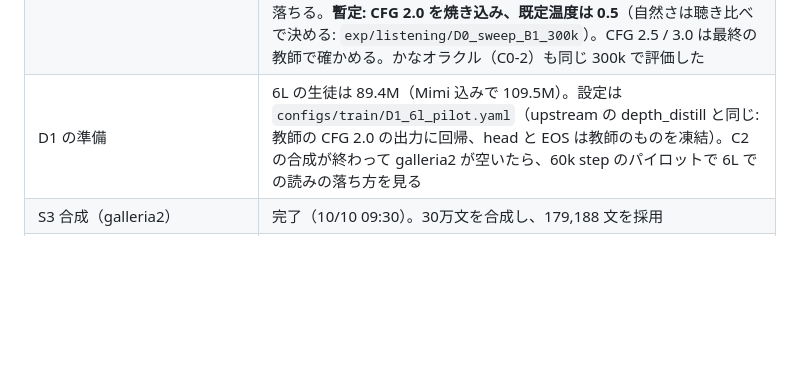
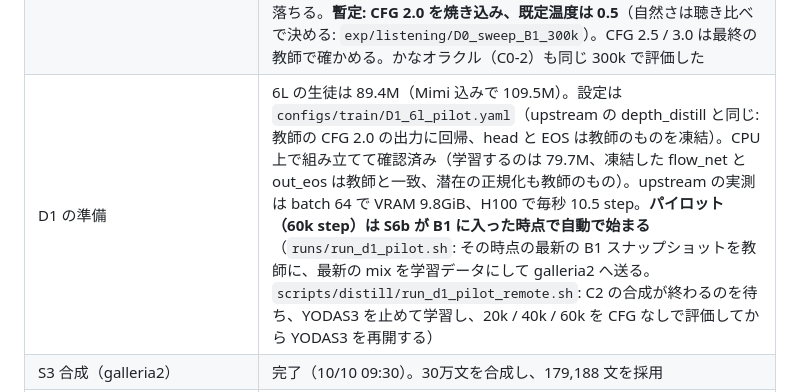
Before and after one commit to takuma104/pocket-tts-ja, a Markdown page: docs/plans/ja_finetune_plan.md, the part around the change. GitHub-like rendering; blank space fills up the shorter version.

Commit message:
Plan: D1 pilot starts when S6b is in
Co-Authored-By: Claude Opus 5.5 <noreply@anthropic.com>
Claude-Session: https://claude.ai/code/session_01JeacE8imr3xdQywkMQp4qn

```diff
--- a/docs/plans/ja_finetune_plan.md
+++ b/docs/plans/ja_finetune_plan.md
@@ -69,7 +69,7 @@ ChatGPT案をそのまま骨格にする。
 | **S5 の QC と mix v7（10/11 11:15、457.5k〜）** | S5（S3 で教師が読み違えた文をカタカナ置換で読み直し）は 78,877 文中 **43,406 文が通過（55%）**（対象語の読み違い 22,171、Kana-CER 超過のみ 24,881）。出どころ別の通過率: LLM 例文（var）69%、Wikipedia の難読語（wiki_rare）55%、製品辞書（prod）50%、青空文庫 46〜47%（青空文庫は文が長く古い語が多いので、対象語以外で Kana-CER を超える文が 23〜27% ある）。mix v7 = v6 + S5（時間の 4%、95.1h）。合計 2,382.5h、合成の割合は 26%。max_steps は 600k |
 | S8（追加の LLM 例文）は見送り | S7・S6a の実績と S5 の見込みを入れても露出 40 未満の読みは 285 あるが、うち 216 は S7 で 20〜35 文が通って 40 にわずかに届かないだけ、43 は書き手が見送ったか文脈で決まらない読み（主人＝あるじ、京＝みやこ、打つ＝ぶつ）、9 は音声 QC が通りにくい語（嗚呼、明明後日、相部屋）。新しく救える読みがほとんどないので、S6a・S5・S6b が効いた後の誤りを見てから考える |
 | **D0 の準備: temp × CFG（300k）** | `runs/run_d0_sweep.sh`。JKYB-mini の Accuracy / 止まらない文 と、jvs_bal の Kana-CER / SIM / 音量差（プロンプト比 LU）。CFG 1.0: temp 0.3 = 86.9% / 17 / 4.12 / 0.513 / −3.9、0.5 = 85.9% / 10 / 4.92 / 0.512 / −3.2、0.7 = 84.9% / 10 / 5.99 / 0.510 / −2.6。CFG 1.5: 0.3 = 88.1% / 1 / 3.84 / 0.539 / −2.7、0.5 = 87.8% / 0 / 3.93 / 0.538 / −2.3、0.7 = 86.5% / 0 / 4.69 / 0.539 / −1.6。CFG 2.0: 0.3 = 88.1% / 1 / 4.14 / 0.532 / −0.9、0.5 = 88.5% / 1 / 4.17 / 0.535 / −0.6、0.7 = 86.7% / 0 / 4.27 / 0.534 / −0.4。**CFG なしは読み −1.2pt、止まらない文が 17 件、SIM −0.02、音量 −3.9LU で、焼き込みは必須**。CFG 1.5 と 2.0 は読みと SIM が同等で、2.0 は音量がプロンプトに近く、温度を上げても CER が崩れにくい。温度は 0.3 と 0.5 が同等、0.7（公式の既定値）は読みが 1.3〜1.8pt 落ちる。**暫定: CFG 2.0 を焼き込み、既定温度は 0.5**（自然さは聴き比べで決める: `exp/listening/D0_sweep_B1_300k`）。CFG 2.5 / 3.0 は最終の教師で確かめる。かなオラクル（C0-2）も同じ 300k で評価した |
-| D1 の準備 | 6L の生徒は 89.4M（Mimi 込みで 109.5M）。設定は `configs/train/D1_6l_pilot.yaml`（upstream の depth_distill と同じ: 教師の CFG 2.0 の出力に回帰、head と EOS は教師のものを凍結）。C2 の合成が終わって galleria2 が空いたら、60k step のパイロットで 6L での読みの落ち方を見る |
+| D1 の準備 | 6L の生徒は 89.4M（Mimi 込みで 109.5M）。設定は `configs/train/D1_6l_pilot.yaml`（upstream の depth_distill と同じ: 教師の CFG 2.0 の出力に回帰、head と EOS は教師のものを凍結）。CPU 上で組み立てて確認済み（学習するのは 79.7M、凍結した flow_net と out_eos は教師と一致、潜在の正規化も教師のもの）。upstream の実測は batch 64 で VRAM 9.8GiB、H100 で毎秒 10.5 step。**パイロット（60k step）は S6b が B1 に入った時点で自動で始まる**（`runs/run_d1_pilot.sh`: その時点の最新の B1 スナップショットを教師に、最新の mix を学習データにして galleria2 へ送る。`scripts/distill/run_d1_pilot_remote.sh`: C2 の合成が終わるのを待ち、YODAS3 を止めて学習し、20k / 40k / 60k を CFG なしで評価してから YODAS3 を再開する） |
 | S3 合成（galleria2） | 完了（10/10 09:30）。30万文を合成し、179,188 文を採用 |
 | Y YODAS3 | ダウンロード完了（108 シャード）。前処理を galleria2 で実行中（ETA 2〜3日）。2 シャードの実績は 165h から 21.6h（13%）で、全量なら約1,170h の見込み |
 
```
